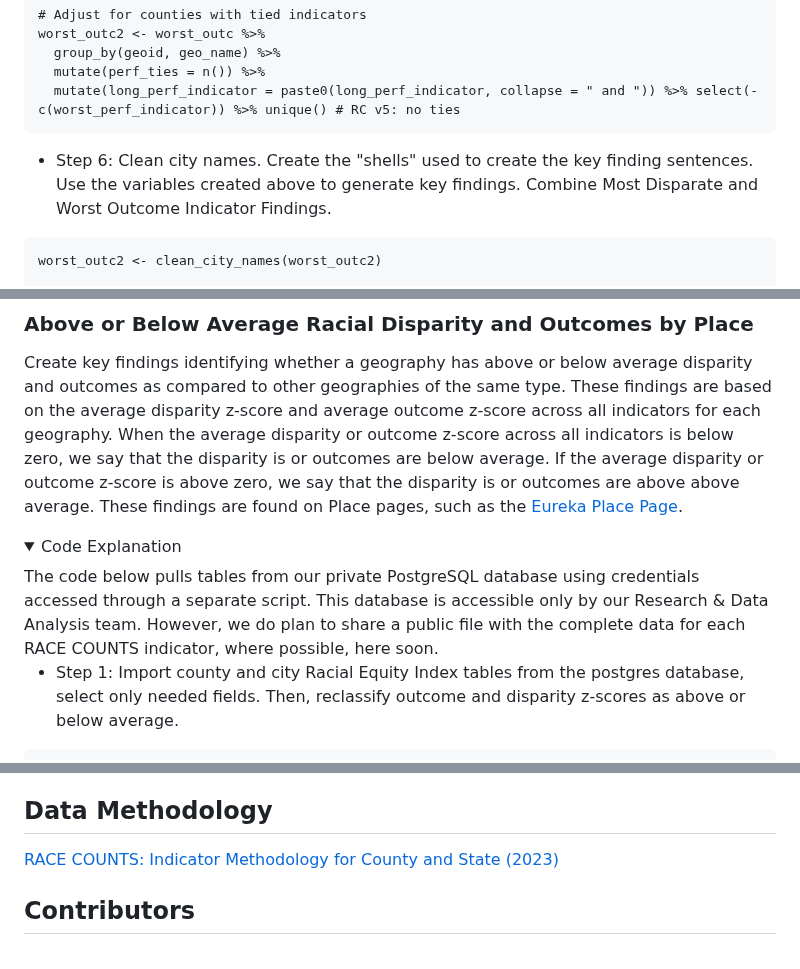
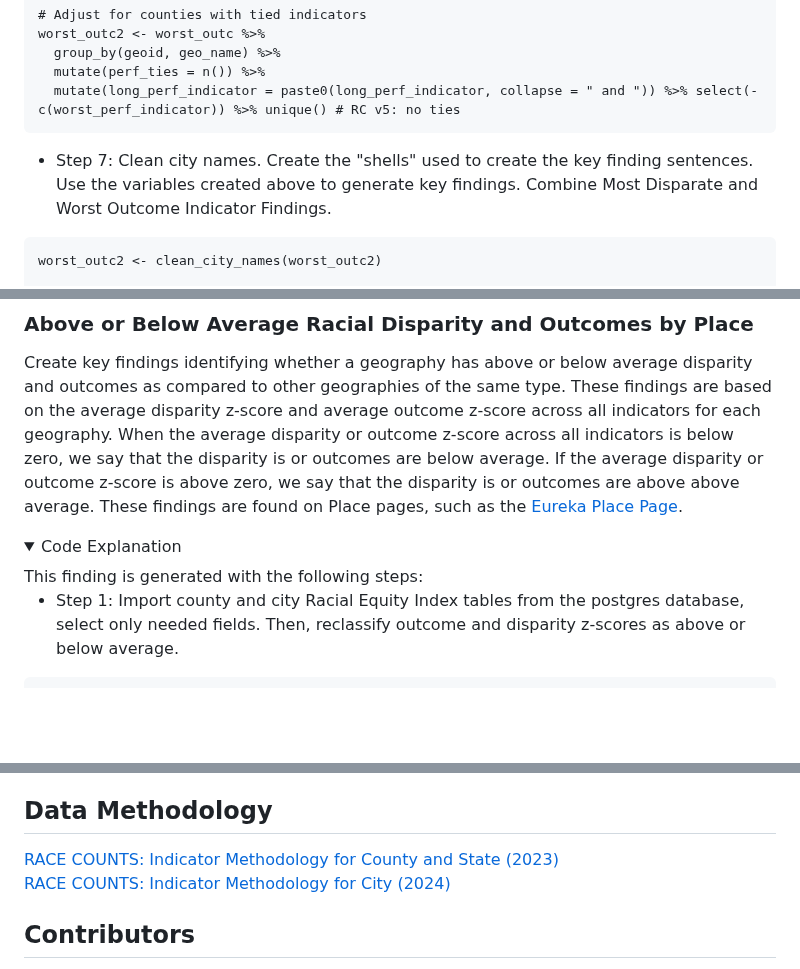
Before and after one commit to catalystcalifornia/RaceCounts, a Markdown page: Methodology/README_Key_Takeaways.md, 3 parts joined by grey strips. GitHub-like rendering; folded sections open; blank space fills up the shorter version.

````diff
--- a/Methodology/README_Key_Takeaways.md
+++ b/Methodology/README_Key_Takeaways.md
@@ -667,7 +669,7 @@ worst_outc2 <- worst_outc %>%
   mutate(long_perf_indicator = paste0(long_perf_indicator, collapse = " and ")) %>% select(-c(worst_perf_indicator)) %>% unique() # RC v5: no ties
 ```
 
-* Step 6: Clean city names. Create the "shells" used to create the key finding sentences. Use the variables created above to generate key findings. Combine Most Disparate and Worst Outcome Indicator Findings.
+* Step 7: Clean city names. Create the "shells" used to create the key finding sentences. Use the variables created above to generate key findings. Combine Most Disparate and Worst Outcome Indicator Findings.
 
 ```
 worst_outc2 <- clean_city_names(worst_outc2)
@@ -702,9 +704,8 @@ worst_disp_outc <- union(worst_disp3, worst_outc3)
 Create key findings identifying whether a geography has above or below average disparity and outcomes as compared to other geographies of the same type. These findings are based on the average disparity z-score and average outcome z-score across all indicators for each geography. When the average disparity or outcome z-score across all indicators is below zero, we say that the disparity is or outcomes are below average. If the average disparity or outcome z-score is above zero, we say that the disparity is or outcomes are above above average. These findings are found on Place pages, such as the [Eureka Place Page](https://www.racecounts.org/city/eureka/).
 
 <details>
-
 <summary>Code Explanation</summary>
-The code below pulls tables from our private PostgreSQL database using credentials accessed through a separate script. This database is accessible only by our Research & Data Analysis team. However, we do plan to share a public file with the complete data for each RACE COUNTS indicator, where possible, here soon.
+This finding is generated with the following steps:
 
 * Step 1: Import county and city Racial Equity Index tables from the postgres database, select only needed fields. Then, reclassify outcome and disparity z-scores as above or below average.
 
@@ -759,8 +760,8 @@ rda_places_findings <- rbind(most_impacted, disp_avg_statement, outc_avg_stateme
 
 ## Data Methodology
 
-[RACE COUNTS: Indicator Methodology for County and State (2023)](https://github.com/catalystcalifornia/RaceCounts/blob/main/Methodology/IndicatorMethodology_CountyState.pdf) <br>
-<!-- [RACE COUNTS: Indicator Methodology for City (2023)](https://github.com/catalystcalifornia/RaceCounts/blob/main/Methodology/IndicatorMethodology_City.pdf) <br> -->
+[RACE COUNTS: Indicator Methodology for County and State  (2023)](https://github.com/catalystcalifornia/RaceCounts/blob/main/Methodology/IndicatorMethodology_CountyState.pdf) <br>
+[RACE COUNTS: Indicator Methodology for City (2024)](https://github.com/catalystcalifornia/RaceCounts/blob/main/Methodology/IndicatorMethodology_City.pdf) <br>
 
 ## Contributors
 
````
Also changed, not shown: other parts of Methodology/README_Key_Takeaways.md (+6 -4 lines).
